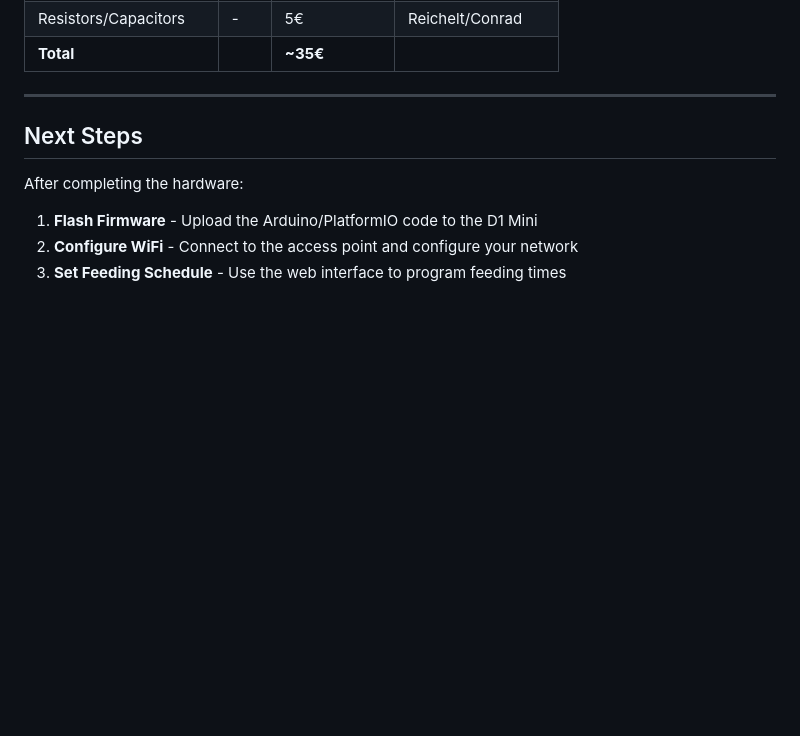
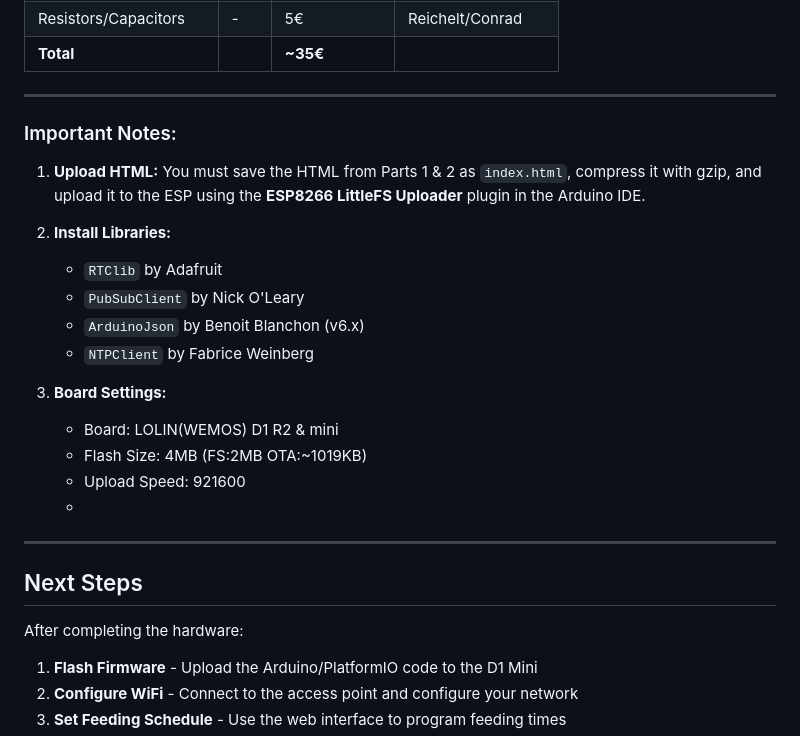
Before and after one commit to TueftelTyp/FeedMate, a Markdown page: doc/BuildGuide.md, the part around the change. Rendered like a GitHub page; blank space fills up the shorter version.

```diff
--- a/doc/BuildGuide.md
+++ b/doc/BuildGuide.md
@@ -424,7 +424,23 @@ TP4056 OUT ────────── MT3608 IN
 | **Total** | | **~35€** | |
 
 ---
+### Important Notes:
 
+1. **Upload HTML:** You must save the HTML from Parts 1 & 2 as `index.html`, compress it with gzip, and upload it to the ESP using the **ESP8266 LittleFS Uploader** plugin in the Arduino IDE.
+2. **Install Libraries:**
+
+   * `RTClib` by Adafruit
+   * `PubSubClient` by Nick O'Leary
+   * `ArduinoJson` by Benoit Blanchon (v6.x)
+   * `NTPClient` by Fabrice Weinberg
+3. **Board Settings:**
+
+   * Board: LOLIN(WEMOS) D1 R2 & mini
+   * Flash Size: 4MB (FS:2MB OTA:~1019KB)
+   * Upload Speed: 921600
+   *
+
+---
 ## Next Steps
 
 After completing the hardware:
```
